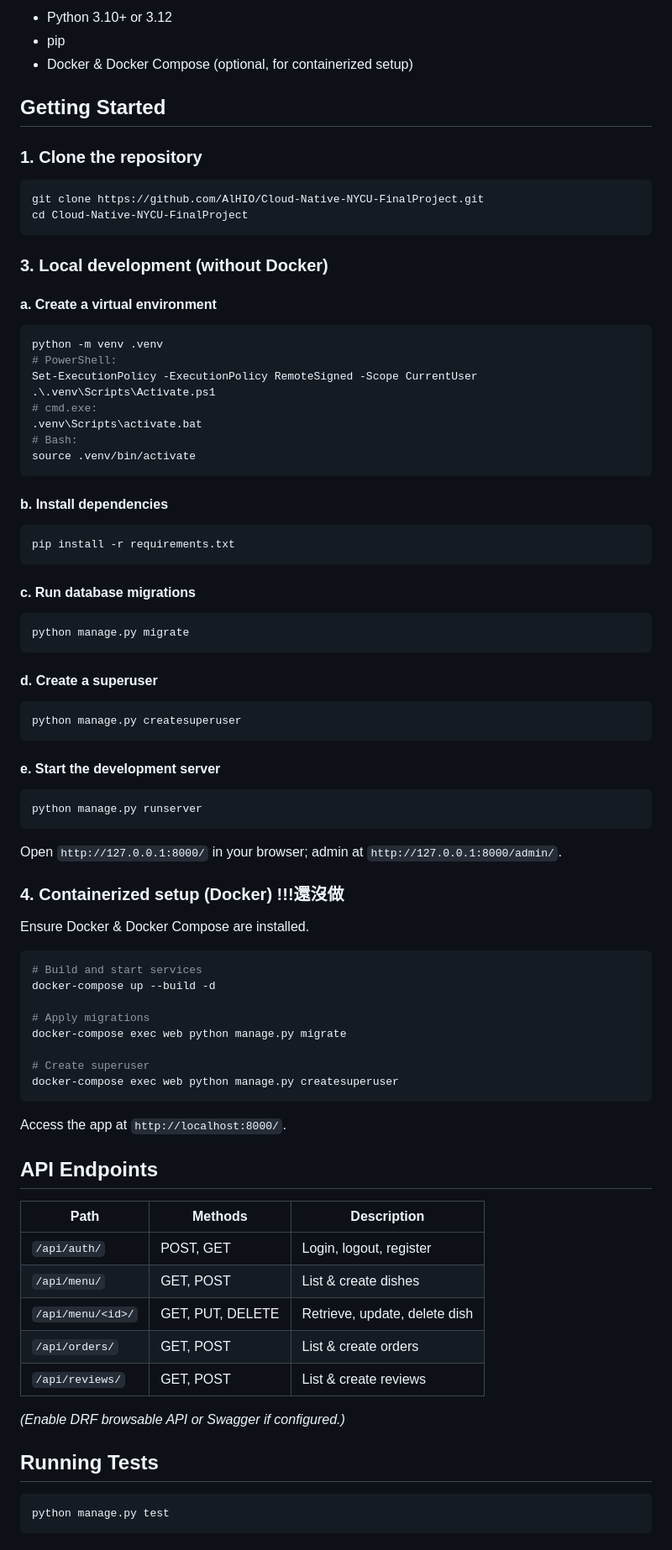
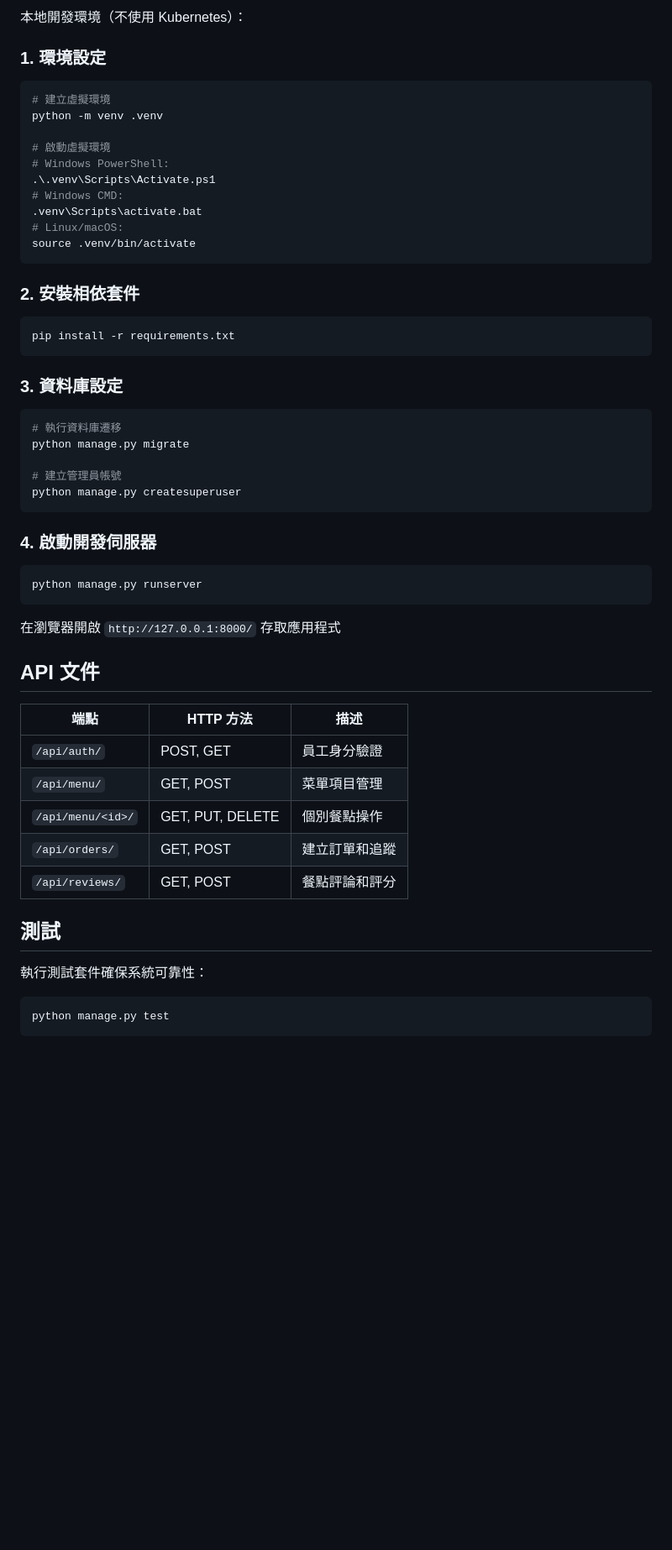
Before and after one commit to hideseekii/CloudNative_FinalProject, a Markdown page: README.md, the part around one of its changes. Shown at 84% size. Drawn GitHub-style; blank space fills up the shorter version.

````diff
--- a/README.md
+++ b/README.md
@@ -35,89 +82,54 @@ Cloud-Native-NYCU-FinalProject/
 
-* Python 3.10+ or 3.12
-* pip
-* Docker & Docker Compose (optional, for containerized setup)
+本地開發環境（不使用 Kubernetes）：
 
-## Getting Started
+### 1. 環境設定
+```bash
+# 建立虛擬環境
+python -m venv .venv
 
-### 1. Clone the repository
-
-```bash
-git clone https://github.com/AlHIO/Cloud-Native-NYCU-FinalProject.git
-cd Cloud-Native-NYCU-FinalProject
-```
-
-
-### 3. Local development (without Docker)
-
-#### a. Create a virtual environment
-
-```bash
-python -m venv .venv
-# PowerShell:
-Set-ExecutionPolicy -ExecutionPolicy RemoteSigned -Scope CurrentUser
+# 啟動虛擬環境
+# Windows PowerShell:
 .\.venv\Scripts\Activate.ps1
-# cmd.exe:
+# Windows CMD:
 .venv\Scripts\activate.bat
-# Bash:
+# Linux/macOS:
 source .venv/bin/activate
 ```
 
-#### b. Install dependencies
-
+### 2. 安裝相依套件
 ```bash
 pip install -r requirements.txt
 ```
 
-#### c. Run database migrations
+### 3. 資料庫設定
+```bash
+# 執行資料庫遷移
+python manage.py migrate
 
-```bash
-python manage.py migrate
-```
-
-#### d. Create a superuser
-
-```bash
+# 建立管理員帳號
 python manage.py createsuperuser
 ```
 
-#### e. Start the development server
-
+### 4. 啟動開發伺服器
 ```bash
 python manage.py runserver
 ```
 
-Open `http://127.0.0.1:8000/` in your browser; admin at `http://127.0.0.1:8000/admin/`.
+在瀏覽器開啟 `http://127.0.0.1:8000/` 存取應用程式
 
-### 4. Containerized setup (Docker) !!!還沒做
+## API 文件
 
-Ensure Docker & Docker Compose are installed.
+| 端點              | HTTP 方法        | 描述                    |
+|-------------------|------------------|------------------------|
+| `/api/auth/`      | POST, GET        | 員工身分驗證            |
+| `/api/menu/`      | GET, POST        | 菜單項目管理            |
+| `/api/menu/<id>/` | GET, PUT, DELETE | 個別餐點操作            |
+| `/api/orders/`    | GET, POST        | 建立訂單和追蹤          |
+| `/api/reviews/`   | GET, POST        | 餐點評論和評分          |
 
-```bash
-# Build and start services
-docker-compose up --build -d
+## 測試
 
-# Apply migrations
-docker-compose exec web python manage.py migrate
-
-# Create superuser
-docker-compose exec web python manage.py createsuperuser
-```
-
-Access the app at `http://localhost:8000/`.
-
-## API Endpoints
-
-| Path              | Methods          | Description                   |
-| ----------------- | ---------------- | ----------------------------- |
-| `/api/auth/`      | POST, GET        | Login, logout, register       |
-| `/api/menu/`      | GET, POST        | List & create dishes          |
-| `/api/menu/<id>/` | GET, PUT, DELETE | Retrieve, update, delete dish |
-| `/api/orders/`    | GET, POST        | List & create orders          |
-| `/api/reviews/`   | GET, POST        | List & create reviews         |
-
-*(Enable DRF browsable API or Swagger if configured.)*
-
-## Running Tests
+執行測試套件確保系統可靠性：
 
 ```bash
 python manage.py test
````
Also changed, not shown: other parts of README.md (+70 -39 lines).
